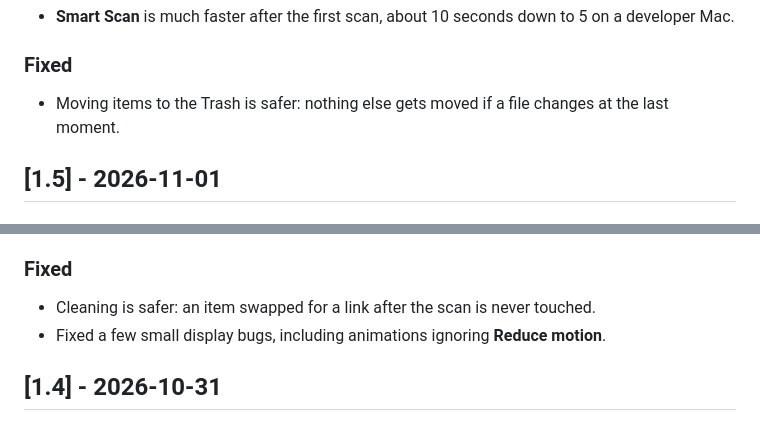
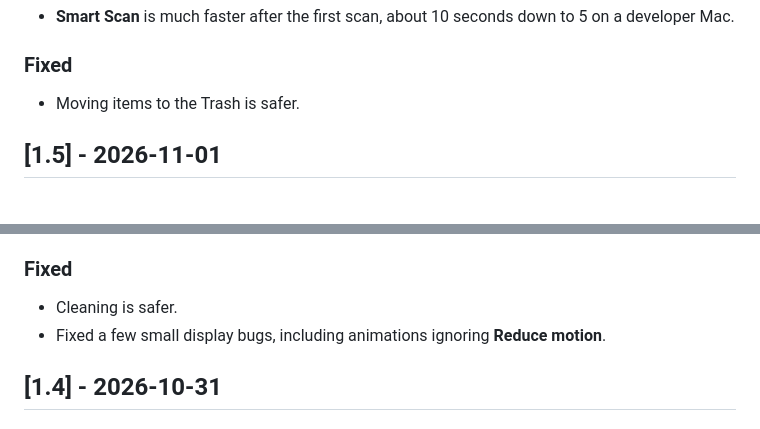
Before and after one commit to homielab/cleanmate-macos, a Markdown page: CHANGELOG.md, 2 parts joined by grey strips. Drawn GitHub-style.

Commit message:
docs(changelog): plain release notes for users

```diff
--- a/CHANGELOG.md
+++ b/CHANGELOG.md
@@ -77,7 +77,7 @@ and this project adheres to [Semantic Versioning](https://semver.org/spec/v2.0.0
 - **Smart Scan** is much faster after the first scan, about 10 seconds down to 5 on a developer Mac.
 
 ### Fixed
-- Moving items to the Trash is safer: nothing else gets moved if a file changes at the last moment.
+- Moving items to the Trash is safer.
 
 ## [1.5] - 2026-11-01
 
@@ -98,7 +98,7 @@ and this project adheres to [Semantic Versioning](https://semver.org/spec/v2.0.0
 - The first **Smart Scan** is about twice as fast with many JavaScript projects.
 
 ### Fixed
-- Cleaning is safer: an item swapped for a link after the scan is never touched.
+- Cleaning is safer.
 - Fixed a few small display bugs, including animations ignoring **Reduce motion**.
 
 ## [1.4] - 2026-10-31
```
